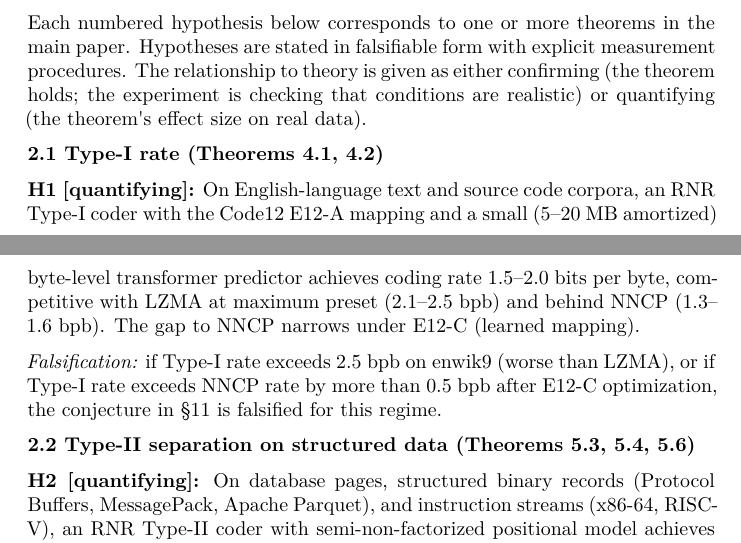
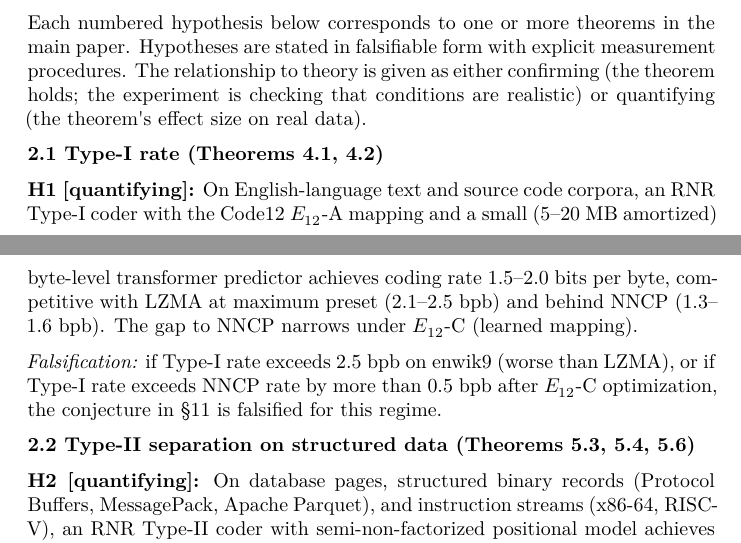
Before and after one commit to ratushnyi-labs/sci-rnr, a LaTeX document (tex/rnr_experimental_design.tex): two parts of pages 1 and 2 of 14, joined at a grey line, cut so that both start at the same text. Compiled offline with XeLaTeX.

Commit message:
Wrap bare E12-A / E12-C identifiers in experimental design
Three sites in §2.1 (H1) referenced the Code12 variants as plain
'E12-A' and 'E12-C' instead of the math-wrapped $E_{12}$-A / -C used
elsewhere. Visible inconsistency on page 1 of the rendered PDF.

Final visual sweep of all four polished PDFs:
- rnr_coding.pdf:               47 pages, 0 errors, 0 missing chars
- rnr_summary.pdf:              11 pages, 0 errors, 0 missing chars
- rnr_engineering_spec.pdf:     17 pages, 0 errors, 0 missing chars
- rnr_experimental_design.pdf:  14 pages, 0 errors, 0 missing chars

```diff
--- a/tex/rnr_experimental_design.tex
+++ b/tex/rnr_experimental_design.tex
@@ -105,15 +105,15 @@ effect size on real data).
 \textbf{2.1 Type-I rate (Theorems 4.1, 4.2)}
 
 \textbf{H1 {[}quantifying{]}:} On English-language text and source code
-corpora, an RNR Type-I coder with the Code12 E12-A mapping and a small
+corpora, an RNR Type-I coder with the Code12 $E_{12}$-A mapping and a small
 (5--20 MB amortized) byte-level transformer predictor achieves coding
 rate 1.5--2.0 bits per byte, competitive with LZMA at maximum preset
 (2.1--2.5 bpb) and behind NNCP (1.3--1.6 bpb). The gap to NNCP narrows
-under E12-C (learned mapping).
+under $E_{12}$-C (learned mapping).
 
 \emph{Falsification:} if Type-I rate exceeds 2.5 bpb on enwik9 (worse
 than LZMA), or if Type-I rate exceeds NNCP rate by more than 0.5 bpb
-after E12-C optimization, the conjecture in §11 is falsified for this
+after $E_{12}$-C optimization, the conjecture in §11 is falsified for this
 regime.
 
 \textbf{2.2 Type-II separation on structured data (Theorems 5.3, 5.4,
```
